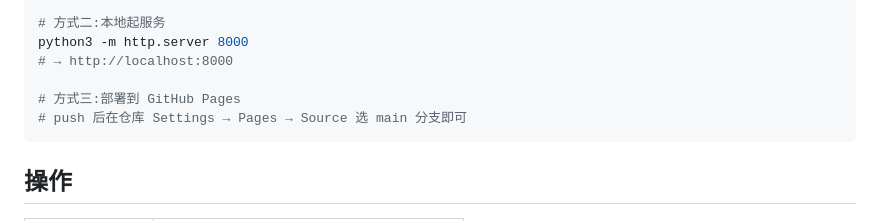
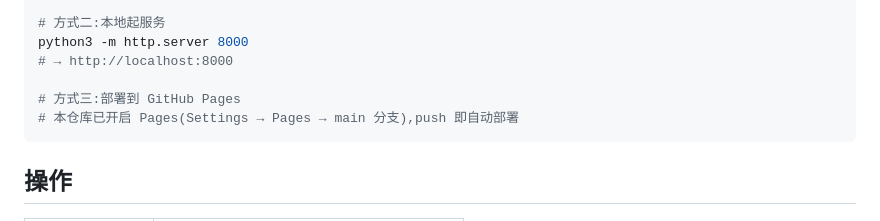
Before and after one commit to alloevil/proxy-evolution, a Markdown page: README.md, the part around one of its changes. Rendered like a GitHub page.

````diff
--- a/README.md
+++ b/README.md
@@ -78,7 +78,7 @@ python3 -m http.server 8000
 # → http://localhost:8000
 
 # 方式三:部署到 GitHub Pages
-# push 后在仓库 Settings → Pages → Source 选 main 分支即可
+# 本仓库已开启 Pages(Settings → Pages → main 分支),push 即自动部署
 ```
 
 ## 操作
````
Also changed, not shown: other parts of README.md (+1 -1 lines).
